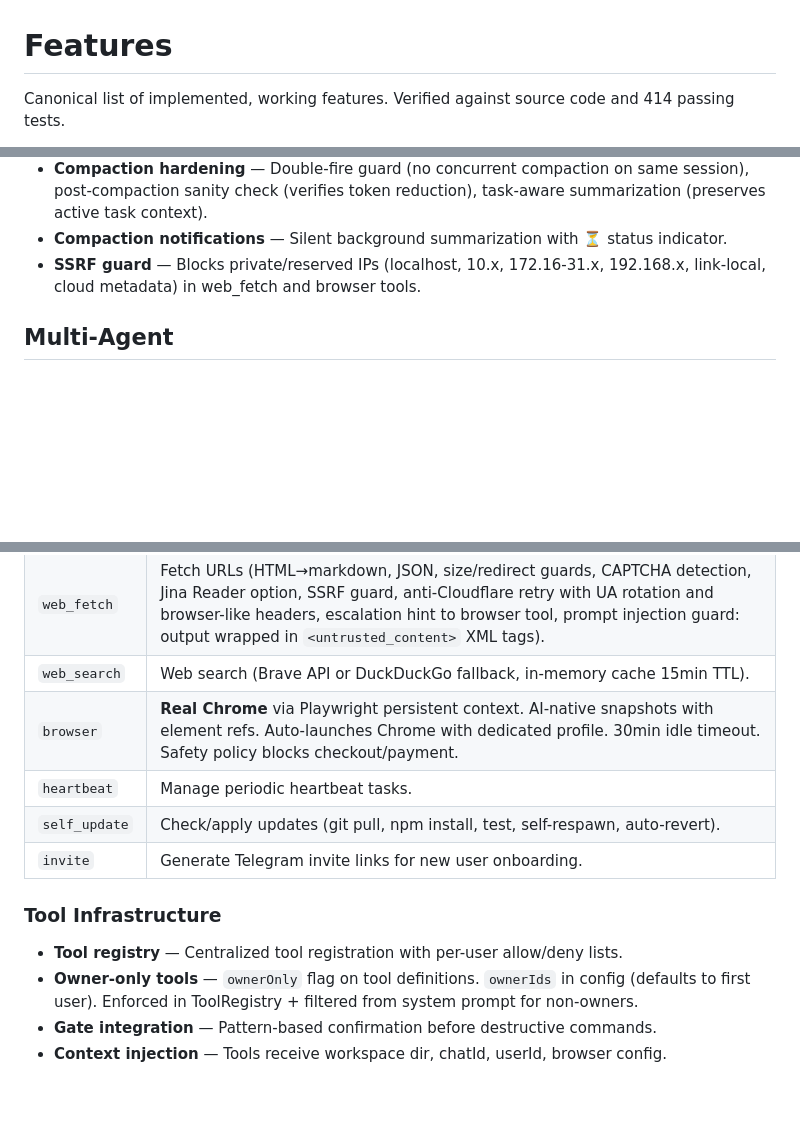
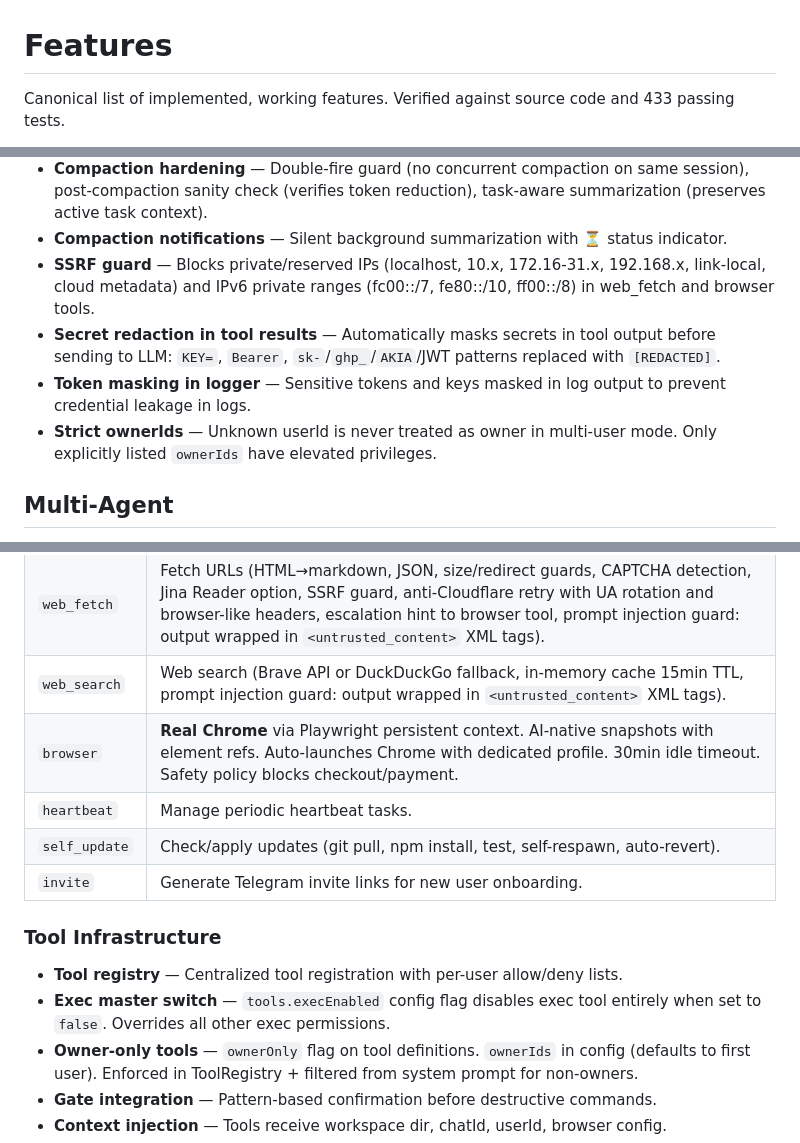
Before and after one commit to wtokarzewski/janus-agent, a Markdown page: FEATURES.md, 3 parts joined by grey strips. GitHub-like rendering; blank space fills up the shorter version.

```diff
--- a/FEATURES.md
+++ b/FEATURES.md
@@ -1,4 +1,4 @@
 # Features
 
-Canonical list of implemented, working features. Verified against source code and 414 passing tests.
+Canonical list of implemented, working features. Verified against source code and 433 passing tests.
 
@@ -26,7 +26,10 @@ Canonical list of implemented, working features. Verified against source code an
 - **Context pruning (pruneOldToolResults)** — Tool results older than 8 messages automatically trimmed to 200 chars. Reclaims context space without waiting for emergency compression.
 - **Compaction hardening** — Double-fire guard (no concurrent compaction on same session), post-compaction sanity check (verifies token reduction), task-aware summarization (preserves active task context).
 - **Compaction notifications** — Silent background summarization with ⏳ status indicator.
-- **SSRF guard** — Blocks private/reserved IPs (localhost, 10.x, 172.16-31.x, 192.168.x, link-local, cloud metadata) in web_fetch and browser tools.
+- **SSRF guard** — Blocks private/reserved IPs (localhost, 10.x, 172.16-31.x, 192.168.x, link-local, cloud metadata) and IPv6 private ranges (fc00::/7, fe80::/10, ff00::/8) in web_fetch and browser tools.
+- **Secret redaction in tool results** — Automatically masks secrets in tool output before sending to LLM: `KEY=`, `Bearer`, `sk-`/`ghp_`/`AKIA`/JWT patterns replaced with `[REDACTED]`.
+- **Token masking in logger** — Sensitive tokens and keys masked in log output to prevent credential leakage in logs.
+- **Strict ownerIds** — Unknown userId is never treated as owner in multi-user mode. Only explicitly listed `ownerIds` have elevated privileges.
 
 ## Multi-Agent
 
@@ -88,7 +92,7 @@ Three auth modes (mutually exclusive):
 | `spawn_agent` | Spawn child agent for subtasks (minimal prompt, isolated session). |
 | `cron` | Create, list, update, delete persistent cron jobs. |
 | `web_fetch` | Fetch URLs (HTML→markdown, JSON, size/redirect guards, CAPTCHA detection, Jina Reader option, SSRF guard, anti-Cloudflare retry with UA rotation and browser-like headers, escalation hint to browser tool, prompt injection guard: output wrapped in `<untrusted_content>` XML tags). |
-| `web_search` | Web search (Brave API or DuckDuckGo fallback, in-memory cache 15min TTL). |
+| `web_search` | Web search (Brave API or DuckDuckGo fallback, in-memory cache 15min TTL, prompt injection guard: output wrapped in `<untrusted_content>` XML tags). |
 | `browser` | **Real Chrome** via Playwright persistent context. AI-native snapshots with element refs. Auto-launches Chrome with dedicated profile. 30min idle timeout. Safety policy blocks checkout/payment. |
 | `heartbeat` | Manage periodic heartbeat tasks. |
 | `self_update` | Check/apply updates (git pull, npm install, test, self-respawn, auto-revert). |
@@ -97,6 +101,7 @@ Three auth modes (mutually exclusive):
 ### Tool Infrastructure
 
 - **Tool registry** — Centralized tool registration with per-user allow/deny lists.
+- **Exec master switch** — `tools.execEnabled` config flag disables exec tool entirely when set to `false`. Overrides all other exec permissions.
 - **Owner-only tools** — `ownerOnly` flag on tool definitions. `ownerIds` in config (defaults to first user). Enforced in ToolRegistry + filtered from system prompt for non-owners.
 - **Gate integration** — Pattern-based confirmation before destructive commands.
 - **Context injection** — Tools receive workspace dir, chatId, userId, browser config.
```
Also changed, not shown: other parts of FEATURES.md (+6 -4 lines), CLAUDE.md (+7 -7 lines), docs/ROADMAP.md (+11 -1 lines).
